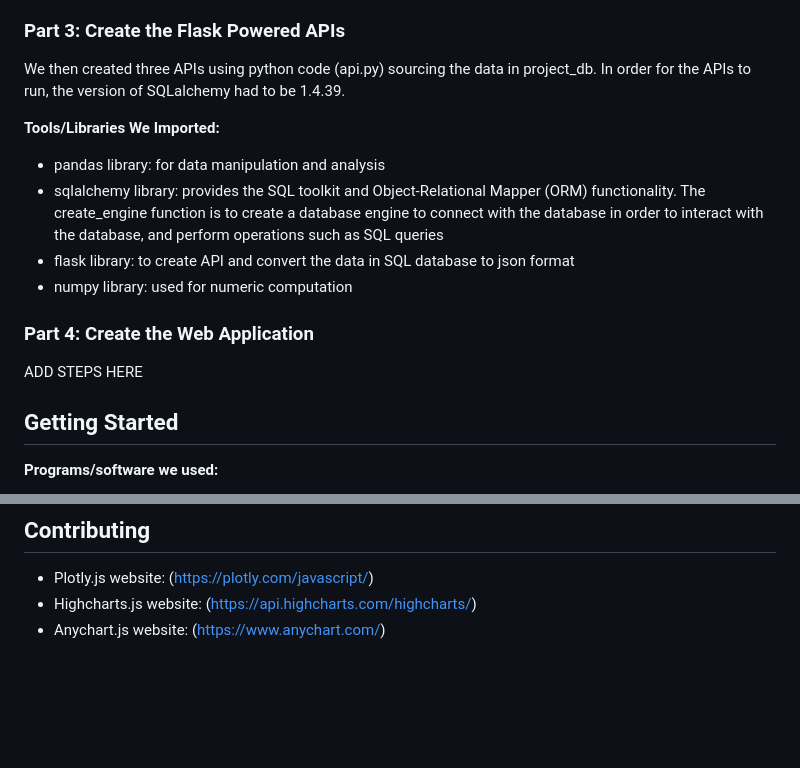
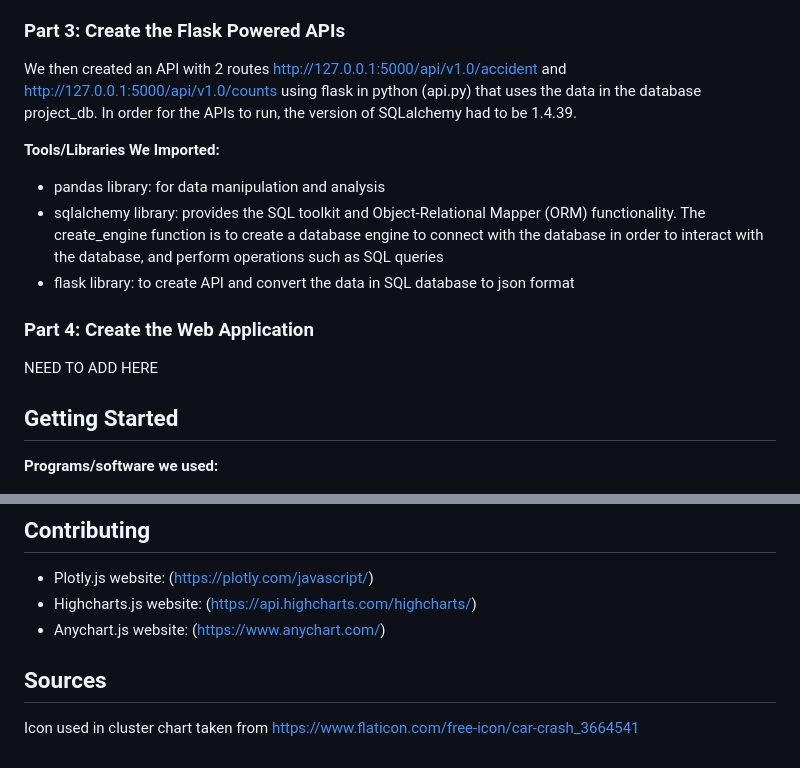
Before and after one commit to EricTran99/group-project-3, a Markdown page: README.md, 2 parts joined by grey strips. Drawn GitHub-style; blank space fills up the shorter version.

```diff
--- a/README.md
+++ b/README.md
@@ -153,16 +153,15 @@ In this section, using QuickDBD, we sketched an ERD to form a table schema of th
    - sqlalchemy library: provides the SQL toolkit and Object-Relational Mapper (ORM) functionality. The create_engine function is to create a database engine to connect with the database in order to interact with the database, and perform operations such as SQL queries
 
 ### Part 3: Create the Flask Powered APIs
-We then created three APIs using python code (api.py) sourcing the data in project_db. In order for the APIs to run, the version of SQLalchemy had to be 1.4.39.
+We then created an API with 2 routes http://127.0.0.1:5000/api/v1.0/accident and http://127.0.0.1:5000/api/v1.0/counts using flask in python (api.py) that uses the data in the database project_db. In order for the APIs to run, the version of SQLalchemy had to be 1.4.39.
 
 **Tools/Libraries We Imported:**
    - pandas library: for data manipulation and analysis
    - sqlalchemy library: provides the SQL toolkit and Object-Relational Mapper (ORM) functionality. The create_engine function is to create a database engine to connect with the database in order to interact with the database, and perform operations such as SQL queries
    - flask library: to create API and convert the data in SQL database to json format
-   - numpy library: used for numeric computation
 
 ### Part 4: Create the Web Application
-ADD STEPS HERE
+NEED TO ADD HERE
 
 ## Getting Started
 
@@ -209,3 +208,7 @@ ADD STEPS HERE
 - Plotly.js website: (https://plotly.com/javascript/)
 - Highcharts.js website: (https://api.highcharts.com/highcharts/)
 - Anychart.js website: (https://www.anychart.com/)
+
+## Sources
+
+Icon used in cluster chart taken from https://www.flaticon.com/free-icon/car-crash_3664541
```
